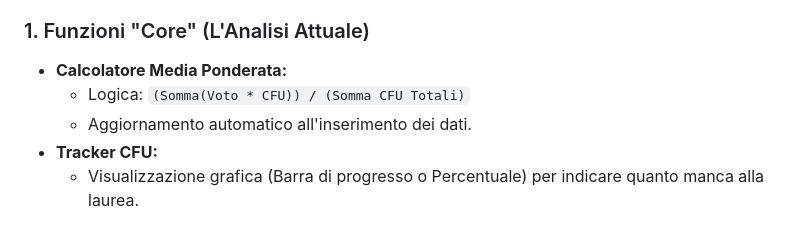
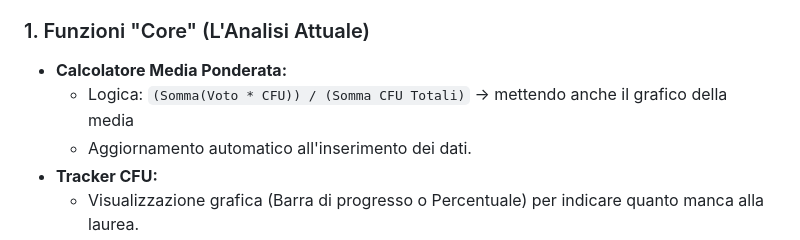
Before and after one commit to NicoMimy56/Progetto-Uni-Strategy, a Markdown page: README.md, the part around the change. GitHub-like rendering.

Commit message:
Enhance weighted average calculator description
Updated the weighted average calculator logic to include a graph of the average.

```diff
--- a/README.md
+++ b/README.md
@@ -71,7 +71,7 @@ La parte logica, nascosta o "embedded" nella pagina Notion.
 
 ### 1. Funzioni "Core" (L'Analisi Attuale)
 * **Calcolatore Media Ponderata:**
-    * Logica: `(Somma(Voto * CFU)) / (Somma CFU Totali)`
+    * Logica: `(Somma(Voto * CFU)) / (Somma CFU Totali)` -> mettendo anche il grafico della media
     * Aggiornamento automatico all'inserimento dei dati.
 * **Tracker CFU:**
     * Visualizzazione grafica (Barra di progresso o Percentuale) per indicare quanto manca alla laurea.
```
